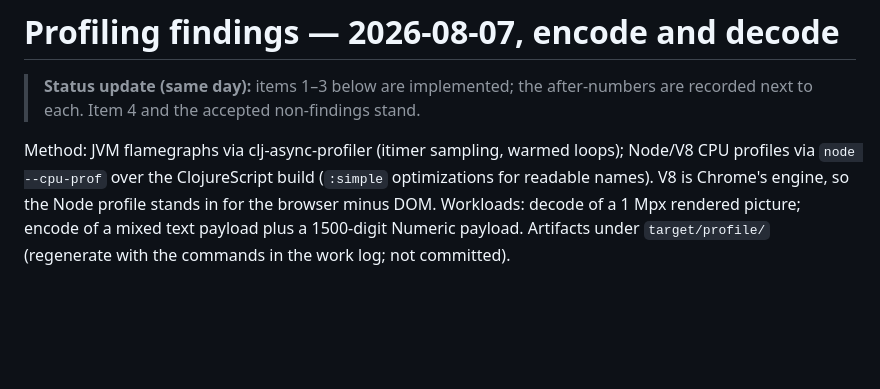
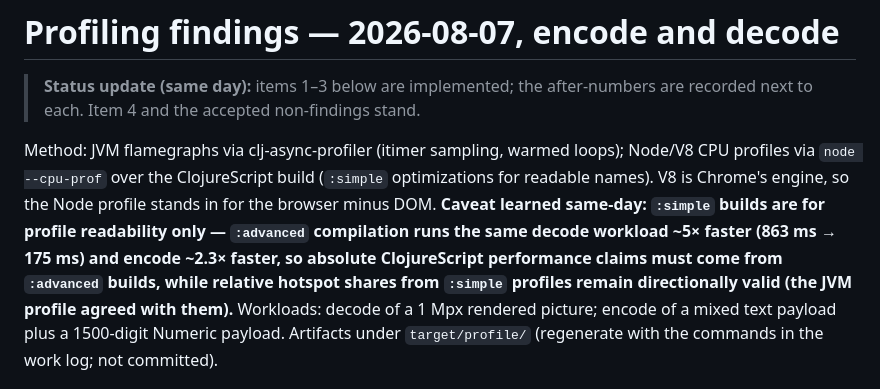
Before and after one commit to NOT-NULL-Makers/qrity, a Markdown page: docs/profiling-2026-08-07.md, the part around the change. GitHub-like rendering; blank space fills up the shorter version.

```diff
--- a/docs/profiling-2026-08-07.md
+++ b/docs/profiling-2026-08-07.md
@@ -7,7 +7,12 @@
 Method: JVM flamegraphs via clj-async-profiler (itimer sampling, warmed
 loops); Node/V8 CPU profiles via `node --cpu-prof` over the ClojureScript
 build (`:simple` optimizations for readable names). V8 is Chrome's engine,
-so the Node profile stands in for the browser minus DOM. Workloads: decode
+so the Node profile stands in for the browser minus DOM. **Caveat learned
+same-day: `:simple` builds are for profile readability only — `:advanced`
+compilation runs the same decode workload ~5× faster (863 ms → 175 ms) and
+encode ~2.3× faster, so absolute ClojureScript performance claims must
+come from `:advanced` builds, while relative hotspot shares from `:simple`
+profiles remain directionally valid (the JVM profile agreed with them).** Workloads: decode
 of a 1 Mpx rendered picture; encode of a mixed text payload plus a
 1500-digit Numeric payload. Artifacts under `target/profile/` (regenerate
 with the commands in the work log; not committed).
```
Also changed, not shown: docs/decoding-exploration.md (+8 -4 lines).
